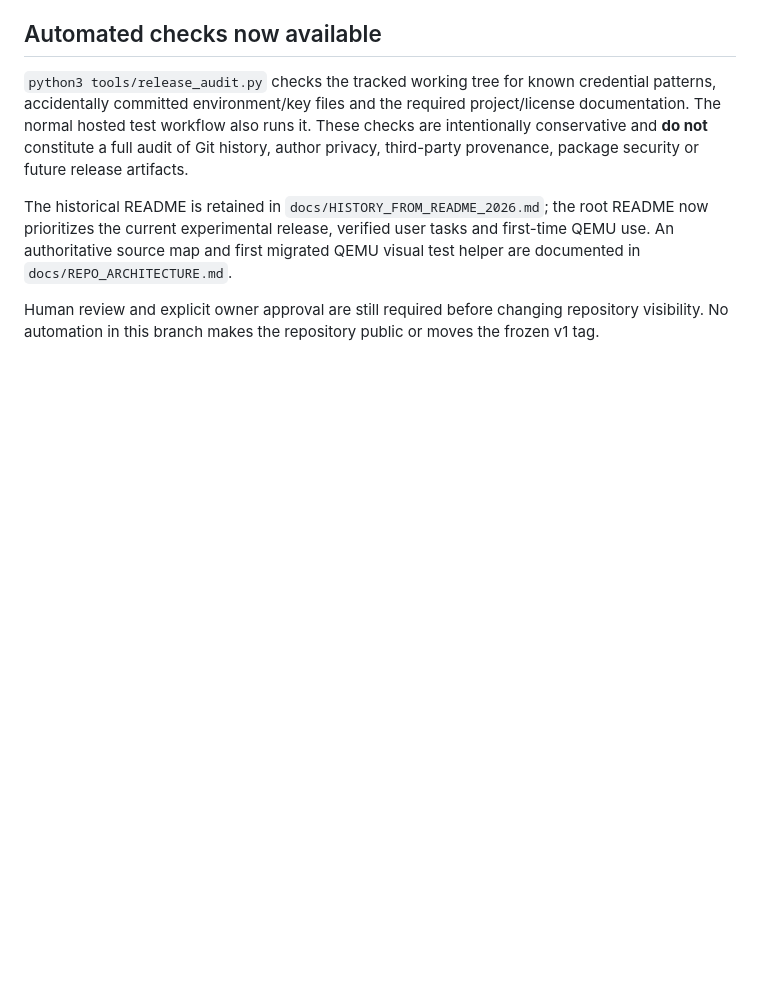
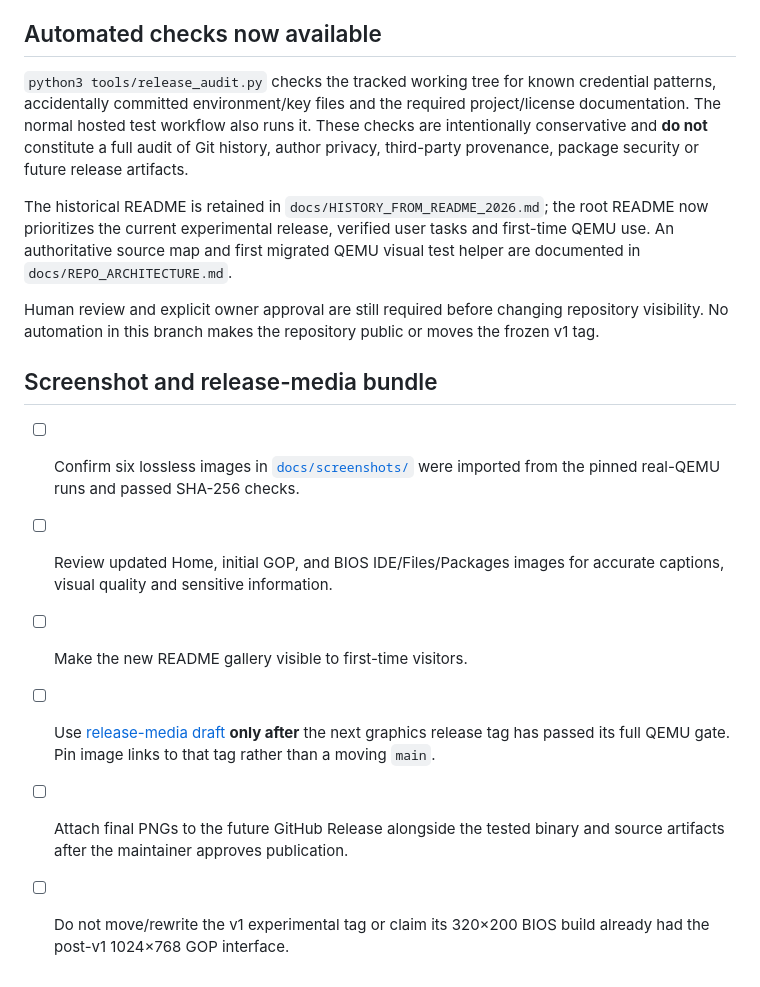
Before and after one commit to Rsan0948/franc, a Markdown page: docs/OPEN_SOURCE_LAUNCH.md, the part around the change. GitHub-like rendering; blank space fills up the shorter version.

```diff
--- a/docs/OPEN_SOURCE_LAUNCH.md
+++ b/docs/OPEN_SOURCE_LAUNCH.md
@@ -51,3 +51,18 @@ documented in `docs/REPO_ARCHITECTURE.md`.
 Human review and explicit owner approval are still required before changing
 repository visibility. No automation in this branch makes the repository
 public or moves the frozen v1 tag.
+
+## Screenshot and release-media bundle
+
+- [ ] Confirm six lossless images in [`docs/screenshots/`](screenshots/README.md)
+      were imported from the pinned real-QEMU runs and passed SHA-256 checks.
+- [ ] Review updated Home, initial GOP, and BIOS IDE/Files/Packages images
+      for accurate captions, visual quality and sensitive information.
+- [ ] Make the new README gallery visible to first-time visitors.
+- [ ] Use [release-media draft](RELEASE_MEDIA.md) **only after** the next
+      graphics release tag has passed its full QEMU gate. Pin image links to
+      that tag rather than a moving `main`.
+- [ ] Attach final PNGs to the future GitHub Release alongside the tested
+      binary and source artifacts after the maintainer approves publication.
+- [ ] Do not move/rewrite the v1 experimental tag or claim its 320×200
+      BIOS build already had the post-v1 1024×768 GOP interface.
```
Also changed, not shown: README.md (+17 -0 lines), docs/RELEASE_MEDIA.md (added, +34 -0 lines), docs/screenshots/README.md (added, +40 -0 lines), docs/screenshots/SOURCES.md (added, +28 -0 lines), docs/screenshots/files-bios-640x400.png (added), docs/screenshots/home-bios-640x400.png (added), docs/screenshots/home-uefi-1024x768.png (added), docs/screenshots/home-uefi-initial-1024x768.png (added), docs/screenshots/ide-bios-640x400.png (added), docs/screenshots/packages-bios-640x400.png (added), 3 other files.
